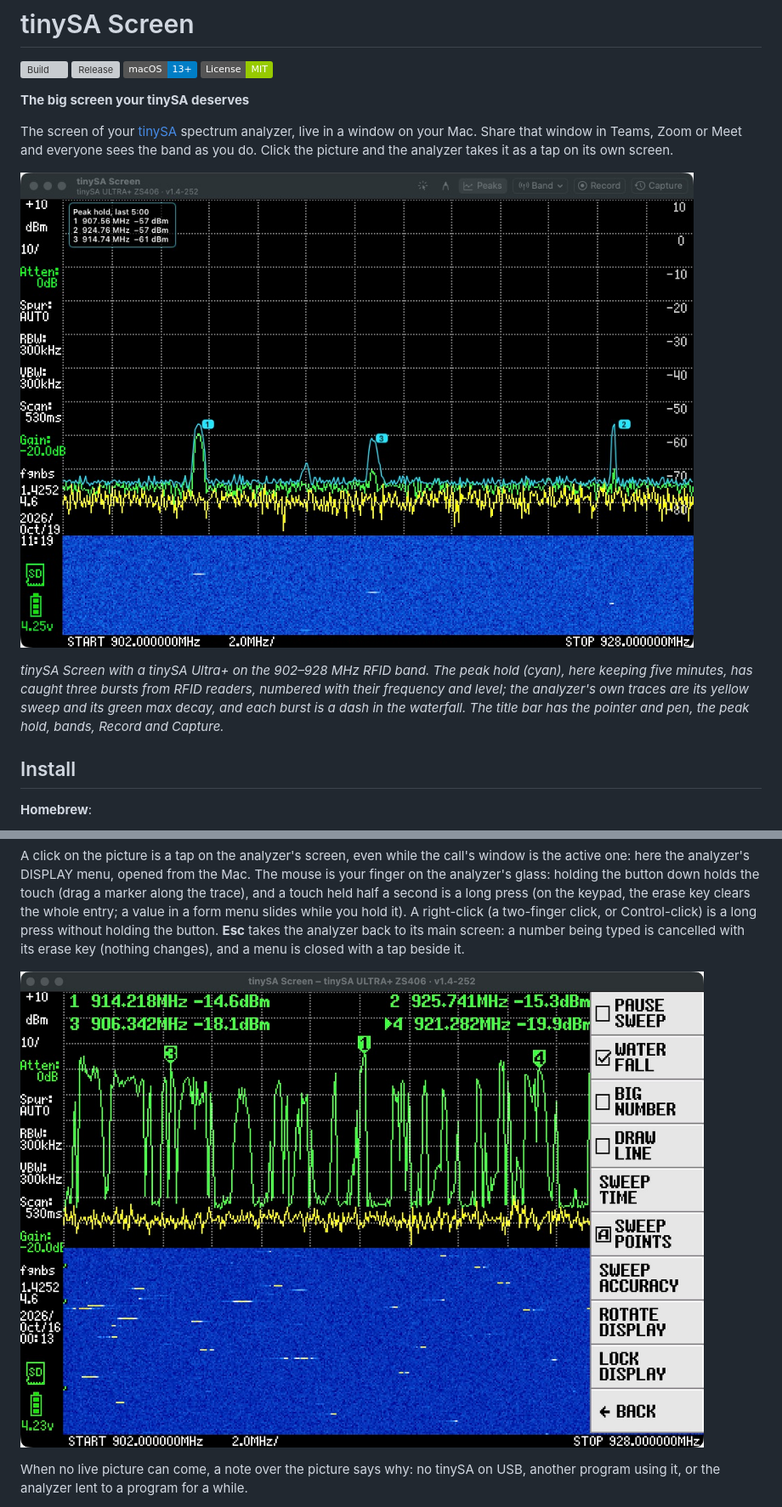
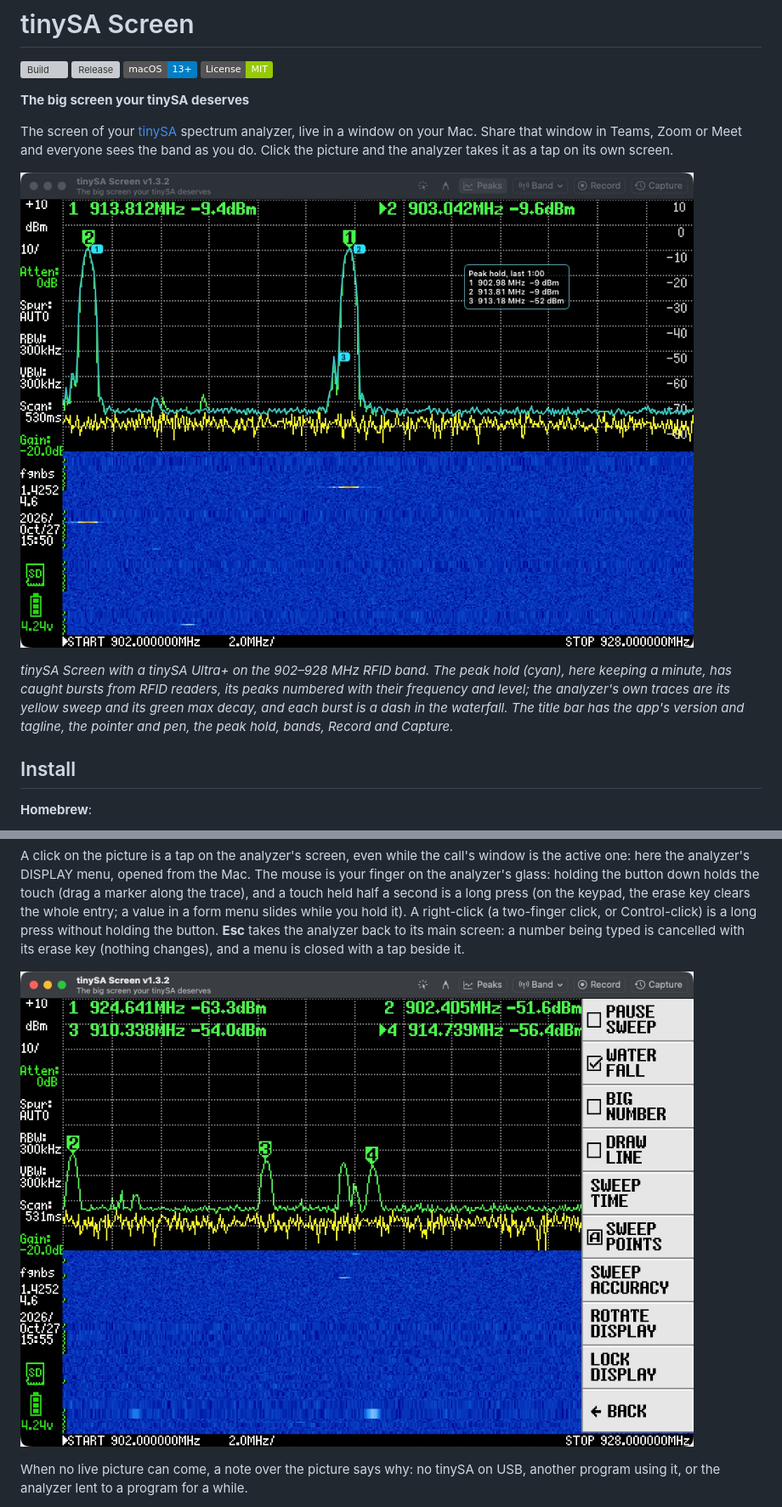
Before and after one commit to tolgabalci/tinysa-screen, a Markdown page: README.md, 2 parts joined by grey strips. Shown at 85% size. Drawn GitHub-style; pictures changed too: docs/images/window-live.jpg, docs/images/window-menu.jpg; badges without logos; grey boxes are pictures that could not be loaded.

Commit message:
Docs: the README's window pictures, retaken with 1.3.2's title bar
Both at the window's double size, 960 × 640 for the analyzer's screen: the RFID band with the peak hold (a minute this
time, its caption to match), and the analyzer's DISPLAY menu opened by clicks.

Co-Authored-By: Claude Opus 5.5 <noreply@anthropic.com>

```diff
--- a/README.md
+++ b/README.md
@@ -13,10 +13,10 @@ own screen.
 
 ![tinySA Screen on a Mac, showing a tinySA Ultra+ on the 902–928 MHz RFID band with the peak hold](docs/images/window-live.jpg)
 
-_tinySA Screen with a tinySA Ultra+ on the 902–928 MHz RFID band. The peak hold (cyan), here keeping five minutes, has
-caught three bursts from RFID readers, numbered with their frequency and level; the analyzer's own traces are its
-yellow sweep and its green max decay, and each burst is a dash in the waterfall. The title bar has the pointer and pen,
-the peak hold, bands, Record and Capture._
+_tinySA Screen with a tinySA Ultra+ on the 902–928 MHz RFID band. The peak hold (cyan), here keeping a minute, has
+caught bursts from RFID readers, its peaks numbered with their frequency and level; the analyzer's own traces are its
+yellow sweep and its green max decay, and each burst is a dash in the waterfall. The title bar has the app's version
+and tagline, the pointer and pen, the peak hold, bands, Record and Capture._
 
 ## Install
 
```
